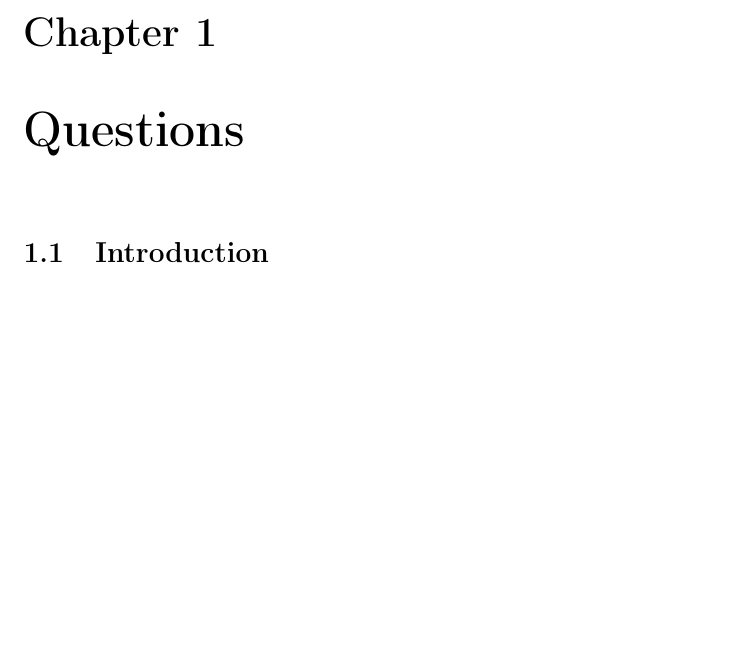
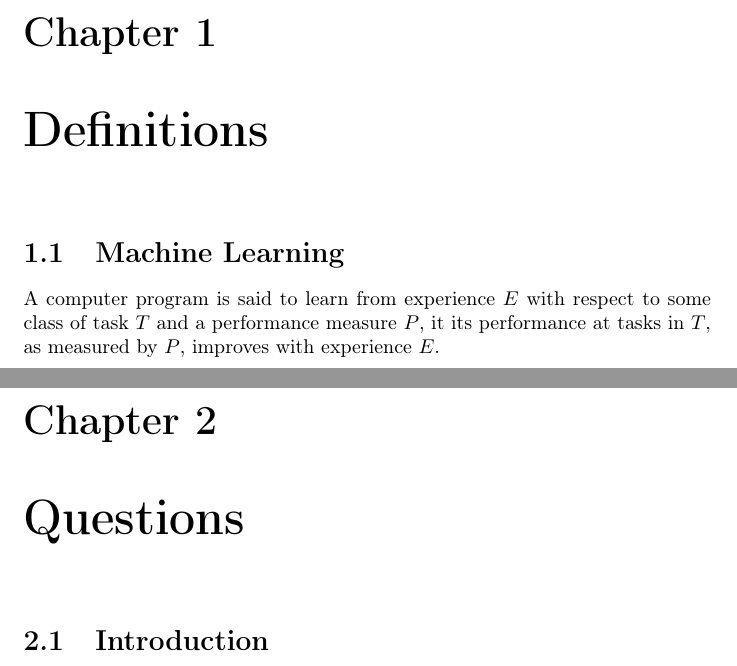
Before and after one commit to aul12/Summary-Deep-Learning, a LaTeX document (main.tex, which reads chapters/definitions.tex): part of page 4 of 14 before the commit and two parts of pages 4 and 5 of 15 after it, the two joined at a grey line, cut so that both start at the same text, the shorter picture padded with empty space. Compiled offline with pdfLaTeX.

Commit message:
Added definitions

```diff
--- /dev/null
+++ b/chapters/definitions.tex
@@ -0,0 +1,4 @@
+\section{Machine Learning}
+A computer program is said to learn from experience $E$ with respect to some class
+of task $T$ and a performance measure $P$, it its performance at tasks in $T$, as
+measured by $P$, improves with experience $E$.
--- a/main.tex
+++ b/main.tex
@@ -42,6 +42,8 @@
     \pagebreak
     \tableofcontents
     \pagebreak
+    \chapter{Definitions}
+    \input{chapters/definitions.tex}
     \chapter{Questions}
     \input{chapters/questions/01-intro.tex}
     \input{chapters/questions/02-basics.tex}
```
Also changed, not shown: Makefile.
